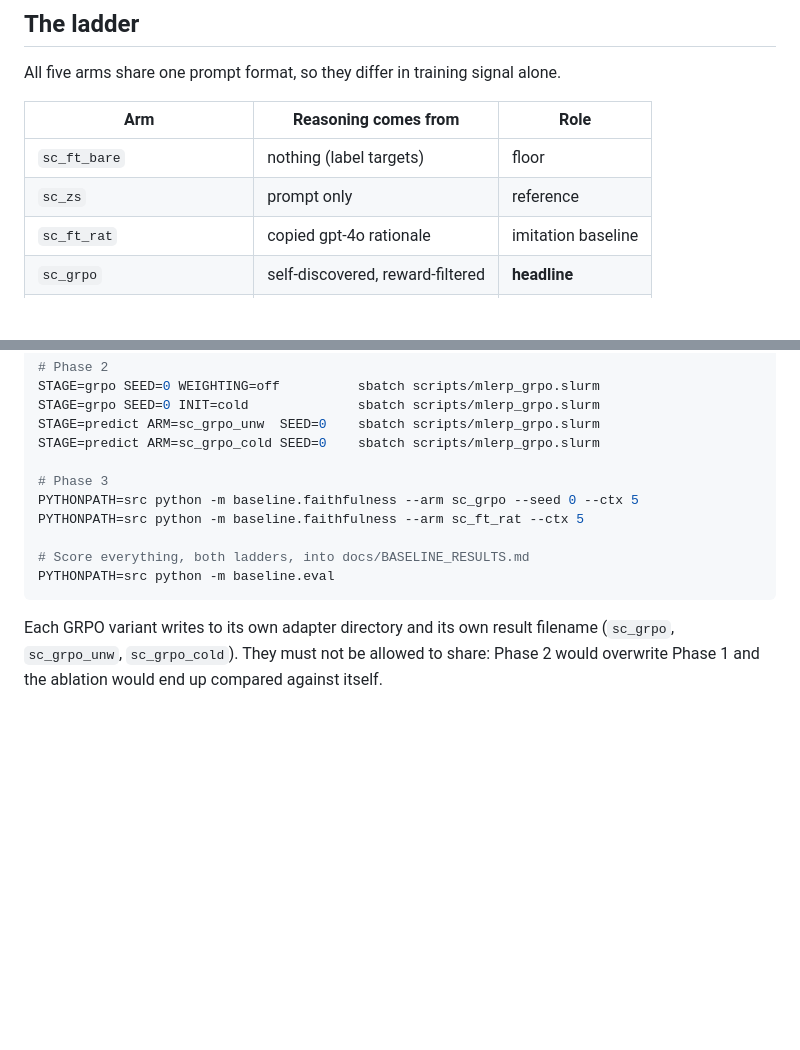
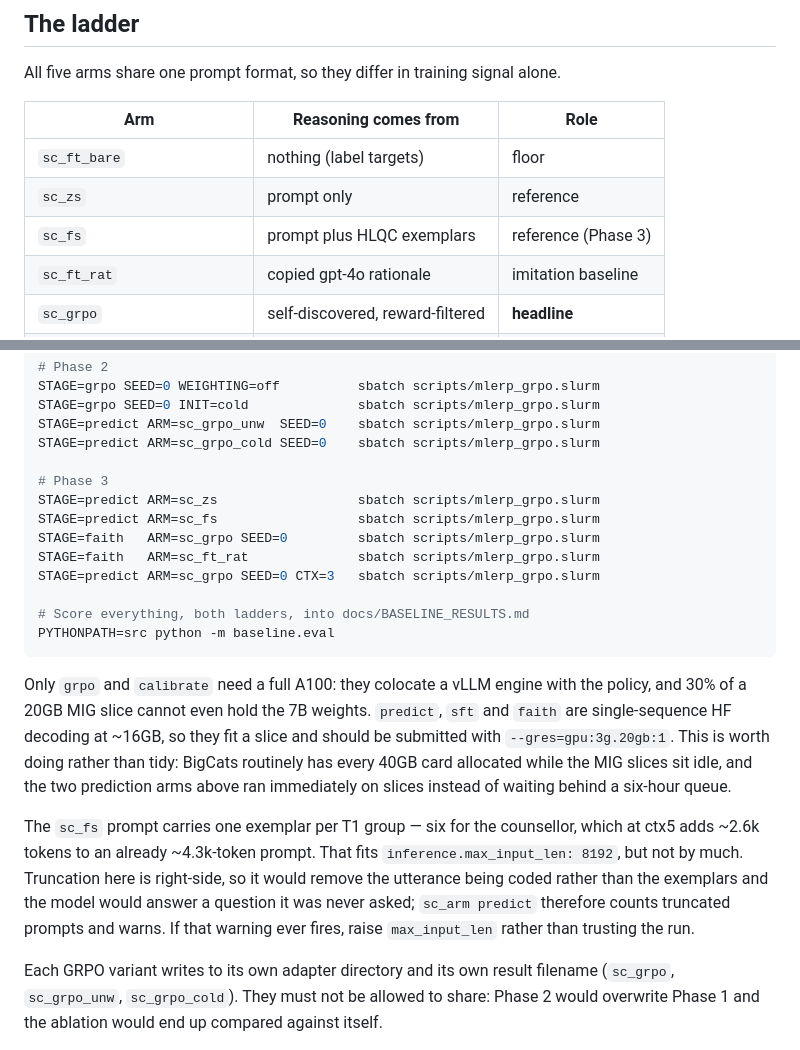
Before and after one commit to Zme874amy/Behavioral-Coding, a Markdown page: docs/GRPO.md, 2 parts joined by grey strips. Rendered like a GitHub page; blank space fills up the shorter version.

Commit message:
Document the few-shot arm, the faith stage, and MIG routing for the light stages
Co-authored-by: Cursor <cursoragent@cursor.com>

````diff
--- a/docs/GRPO.md
+++ b/docs/GRPO.md
@@ -45,6 +45,7 @@ All five arms share one prompt format, so they differ in training signal alone.
 |---|---|---|
 | `sc_ft_bare` | nothing (label targets) | floor |
 | `sc_zs` | prompt only | reference |
+| `sc_fs` | prompt plus HLQC exemplars | reference (Phase 3) |
 | `sc_ft_rat` | copied gpt-4o rationale | imitation baseline |
 | `sc_grpo` | self-discovered, reward-filtered | **headline** |
 | gpt-4o (two-call, already run) | — | frontier ceiling |
@@ -204,12 +205,31 @@ STAGE=predict ARM=sc_grpo_unw  SEED=0    sbatch scripts/mlerp_grpo.slurm
 STAGE=predict ARM=sc_grpo_cold SEED=0    sbatch scripts/mlerp_grpo.slurm
 
 # Phase 3
-PYTHONPATH=src python -m baseline.faithfulness --arm sc_grpo --seed 0 --ctx 5
-PYTHONPATH=src python -m baseline.faithfulness --arm sc_ft_rat --ctx 5
+STAGE=predict ARM=sc_zs                  sbatch scripts/mlerp_grpo.slurm
+STAGE=predict ARM=sc_fs                  sbatch scripts/mlerp_grpo.slurm
+STAGE=faith   ARM=sc_grpo SEED=0         sbatch scripts/mlerp_grpo.slurm
+STAGE=faith   ARM=sc_ft_rat              sbatch scripts/mlerp_grpo.slurm
+STAGE=predict ARM=sc_grpo SEED=0 CTX=3   sbatch scripts/mlerp_grpo.slurm
 
 # Score everything, both ladders, into docs/BASELINE_RESULTS.md
 PYTHONPATH=src python -m baseline.eval
 ```
+
+Only `grpo` and `calibrate` need a full A100: they colocate a vLLM engine with
+the policy, and 30% of a 20GB MIG slice cannot even hold the 7B weights.
+`predict`, `sft` and `faith` are single-sequence HF decoding at ~16GB, so they
+fit a slice and should be submitted with `--gres=gpu:3g.20gb:1`. This is worth
+doing rather than tidy: BigCats routinely has every 40GB card allocated while
+the MIG slices sit idle, and the two prediction arms above ran immediately on
+slices instead of waiting behind a six-hour queue.
+
+The `sc_fs` prompt carries one exemplar per T1 group — six for the counsellor,
+which at ctx5 adds ~2.6k tokens to an already ~4.3k-token prompt. That fits
+`inference.max_input_len: 8192`, but not by much. Truncation here is right-side,
+so it would remove the utterance being coded rather than the exemplars and the
+model would answer a question it was never asked; `sc_arm predict` therefore
+counts truncated prompts and warns. If that warning ever fires, raise
+`max_input_len` rather than trusting the run.
 
 Each GRPO variant writes to its own adapter directory and its own result
 filename (`sc_grpo`, `sc_grpo_unw`, `sc_grpo_cold`). They must not be allowed to
````
